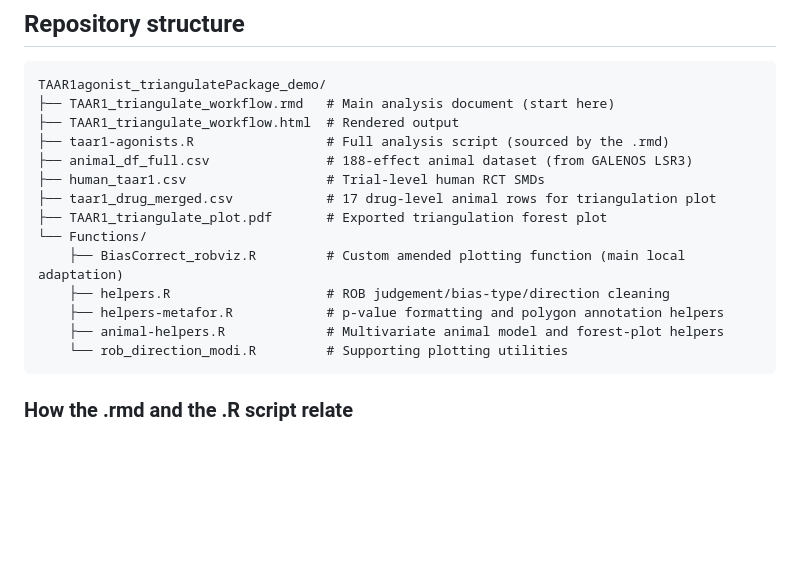
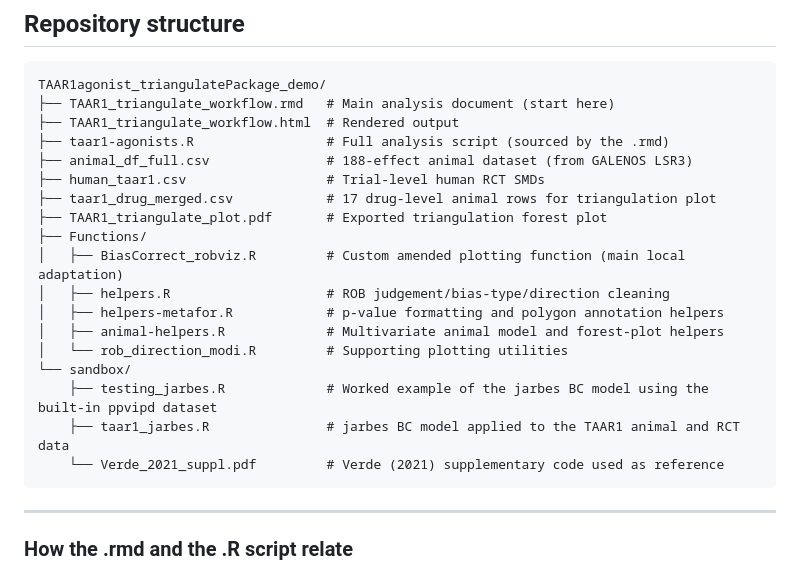
Before and after one commit to abannachbrown/TAAR1agonist_triangulatePackage_demo, a Markdown page: README.md, the part around one of its changes. Drawn GitHub-style; blank space fills up the shorter version.

Commit message:
readme info updated with sandbox area info

````diff
--- a/README.md
+++ b/README.md
@@ -43,13 +43,19 @@ TAAR1agonist_triangulatePackage_demo/
 ├── human_taar1.csv                  # Trial-level human RCT SMDs
 ├── taar1_drug_merged.csv            # 17 drug-level animal rows for triangulation plot
 ├── TAAR1_triangulate_plot.pdf       # Exported triangulation forest plot
-└── Functions/
-    ├── BiasCorrect_robviz.R         # Custom amended plotting function (main local adaptation)
-    ├── helpers.R                    # ROB judgement/bias-type/direction cleaning
-    ├── helpers-metafor.R            # p-value formatting and polygon annotation helpers
-    ├── animal-helpers.R             # Multivariate animal model and forest-plot helpers
-    └── rob_direction_modi.R         # Supporting plotting utilities
+├── Functions/
+│   ├── BiasCorrect_robviz.R         # Custom amended plotting function (main local adaptation)
+│   ├── helpers.R                    # ROB judgement/bias-type/direction cleaning
+│   ├── helpers-metafor.R            # p-value formatting and polygon annotation helpers
+│   ├── animal-helpers.R             # Multivariate animal model and forest-plot helpers
+│   └── rob_direction_modi.R         # Supporting plotting utilities
+└── sandbox/
+    ├── testing_jarbes.R             # Worked example of the jarbes BC model using the built-in ppvipd dataset
+    ├── taar1_jarbes.R               # jarbes BC model applied to the TAAR1 animal and RCT data
+    └── Verde_2021_suppl.pdf         # Verde (2021) supplementary code used as reference
 ```
+
+---
 
 ### How the .rmd and the .R script relate
 
````
Also changed, not shown: other parts of README.md (+26 -0 lines).
